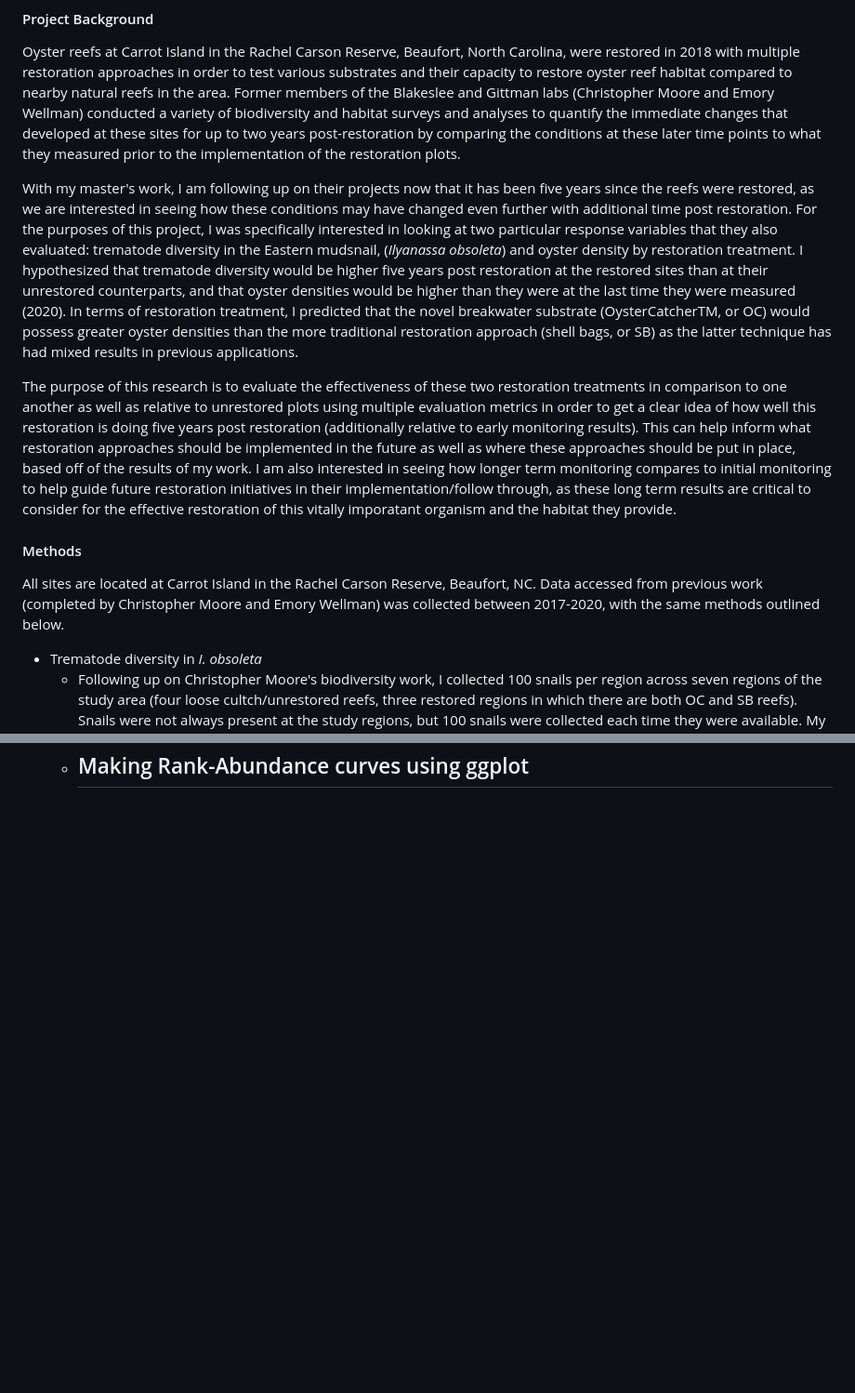
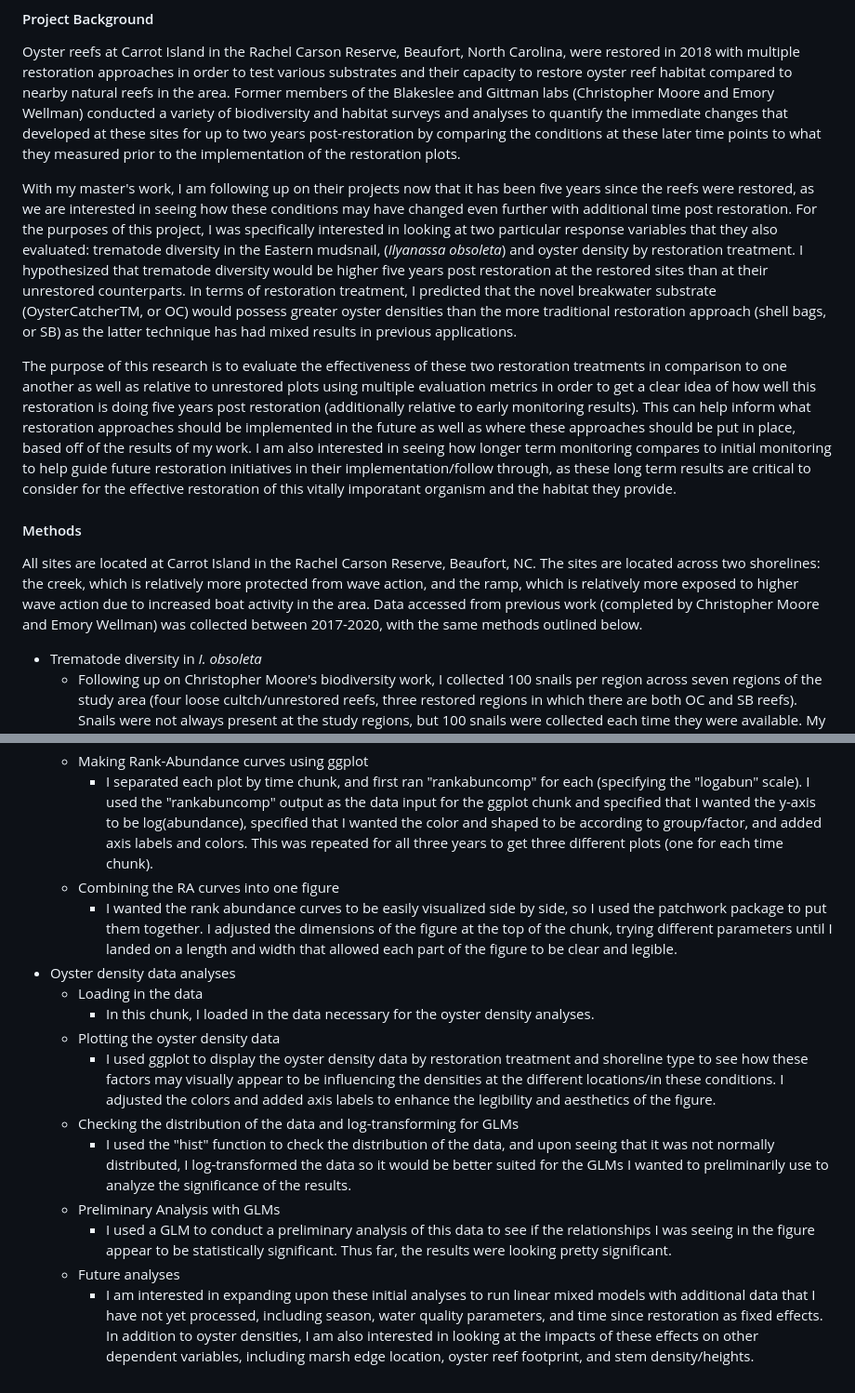
Before and after one commit to Gloonum/praccomp2024, a Markdown page: README.md, 2 parts joined by grey strips. Shown: that part at 93% size. Rendered like a GitHub page; blank space fills up the shorter version.

Commit message:
addiional edits to nano proj desc

```diff
--- a/README.md
+++ b/README.md
@@ -49,13 +49,13 @@ points to what they measured prior to the implementation of the restoration plot
 
 With my master's work, I am following up on their projects now that it has been five
 years since the reefs were restored, as we are interested in seeing how these
-conditions may have changed even further with additional time post restoration. For the purposes of this project, I was specifically interested in looking at two particular response variables that they also evaluated: trematode diversity in the Eastern mudsnail, (_Ilyanassa obsoleta_) and oyster density by restoration treatment. I hypothesized that trematode diversity would be higher five years post restoration at the restored sites than at their unrestored counterparts, and that oyster densities would be higher than they were at the last time they were measured (2020). In terms of restoration treatment, I predicted that the novel breakwater substrate (OysterCatcherTM, or OC) would possess greater oyster densities than the more traditional restoration approach (shell bags, or SB) as the latter technique has had mixed results in previous applications.
+conditions may have changed even further with additional time post restoration. For the purposes of this project, I was specifically interested in looking at two particular response variables that they also evaluated: trematode diversity in the Eastern mudsnail, (_Ilyanassa obsoleta_) and oyster density by restoration treatment. I hypothesized that trematode diversity would be higher five years post restoration at the restored sites than at their unrestored counterparts. In terms of restoration treatment, I predicted that the novel breakwater substrate (OysterCatcherTM, or OC) would possess greater oyster densities than the more traditional restoration approach (shell bags, or SB) as the latter technique has had mixed results in previous applications.
 
 The purpose of this research is to evaluate the effectiveness of these two restoration treatments in comparison to one another as well as relative to unrestored plots using multiple evaluation metrics in order to get a clear idea of how well this restoration is doing five years post restoration (additionally relative to early monitoring results). This can help inform what restoration approaches should be implemented in the future as well as where these approaches should be put in place, based off of the results of my work. I am also interested in seeing how longer term monitoring compares to initial monitoring to help guide future restoration initiatives in their implementation/follow through, as these long term results are critical to consider for the effective restoration of this vitally imporatant organism and the habitat they provide.
 
 
 #### Methods
-All sites are located at Carrot Island in the Rachel Carson Reserve, Beaufort, NC. Data accessed from previous work (completed by Christopher Moore and Emory Wellman) was collected between 2017-2020, with the same methods outlined below.
+All sites are located at Carrot Island in the Rachel Carson Reserve, Beaufort, NC. The sites are located across two shorelines: the creek, which is relatively more protected from wave action, and the ramp, which is relatively more exposed to higher wave action due to increased boat activity in the area. Data accessed from previous work (completed by Christopher Moore and Emory Wellman) was collected between 2017-2020, with the same methods outlined below.
 - Trematode diversity in _I. obsoleta_
     - Following up on Christopher Moore's biodiversity work, I collected 100 snails per region across seven regions of the study area (four loose cultch/unrestored reefs, three restored regions in which there are both OC and SB reefs). Snails were not always present at the study regions, but 100 snails were collected each time they were available. My sampling took place in April, June, September, and October of 2023, and June and August of 2024.
     - The process of dissecting snails for parasites begins by measuring the length of the snail (from the bottom of the aperture to the tip of their shell). The shell is then broken with a hammer and the gonad region (located in the tip of the shell) is removed and broken up with forceps and placed under a light microscope to look for infection. If infected, the parasite species is identified and recorded, and a sample is taken to preserve for potential further use in the future.
@@ -83,4 +83,17 @@ All sites are located at Carrot Island in the Rachel Carson Reserve, Beaufort, N
     - Defining a theme to use in the ggplot curves
         - The "BioR.theme" defined in this chunk is a template I found online for how to help tidy up the plots generated by "rankabunplot" in ggplot. I had to take out a couple of lines, as the template tries to have the font of the entire figure switch to "Arial" and I didn't end up using that, but I broadly kept this outline as I was pleased with the clean figure I got as a result.
     - Making Rank-Abundance curves using ggplot
-        -
+        - I separated each plot by time chunk, and first ran "rankabuncomp" for each (specifying the "logabun" scale). I used the "rankabuncomp" output as the data input for the ggplot chunk and specified that I wanted the y-axis to be log(abundance), specified that I wanted the color and shaped to be according to group/factor, and added axis labels and colors. This was repeated for all three years to get three different plots (one for each time chunk).
+    - Combining the RA curves into one figure
+        - I wanted the rank abundance curves to be easily visualized side by side, so I used the patchwork package to put them together. I adjusted the dimensions of the figure at the top of the chunk, trying different parameters until I landed on a length and width that allowed each part of the figure to be clear and legible.
+- Oyster density data analyses
+    - Loading in the data
+        - In this chunk, I loaded in the data necessary for the oyster density analyses.
+    - Plotting the oyster density data
+        - I used ggplot to display the oyster density data by restoration treatment and shoreline type to see how these factors may visually appear to be influencing the densities at the different locations/in these conditions. I adjusted the colors and added axis labels to enhance the legibility and aesthetics of the figure.
+    - Checking the distribution of the data and log-transforming for GLMs
+        - I used the "hist" function to check the distribution of the data, and upon seeing that it was not normally distributed, I log-transformed the data so it would be better suited for the GLMs I wanted to preliminarily use to analyze the significance of the results.
+    - Preliminary Analysis with GLMs
+        - I used a GLM to conduct a preliminary analysis of this data to see if the relationships I was seeing in the figure appear to be statistically significant. Thus far, the results were looking pretty significant.
+    - Future analyses
+        - I am interested in expanding upon these initial analyses to run linear mixed models with additional data that I have not yet processed, including season, water quality parameters, and time since restoration as fixed effects. In addition to oyster densities, I am also interested in looking at the impacts of these effects on other dependent variables, including marsh edge location, oyster reef footprint, and stem density/heights.
```
